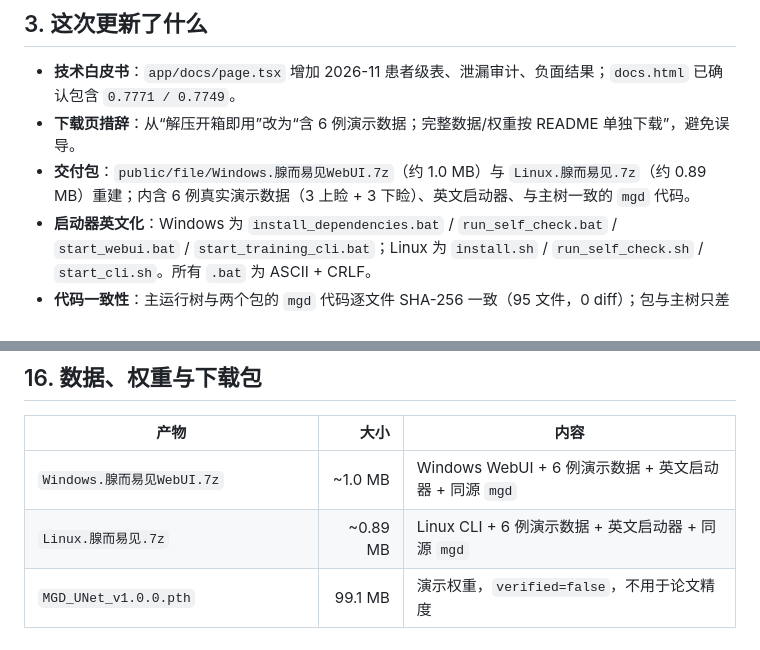
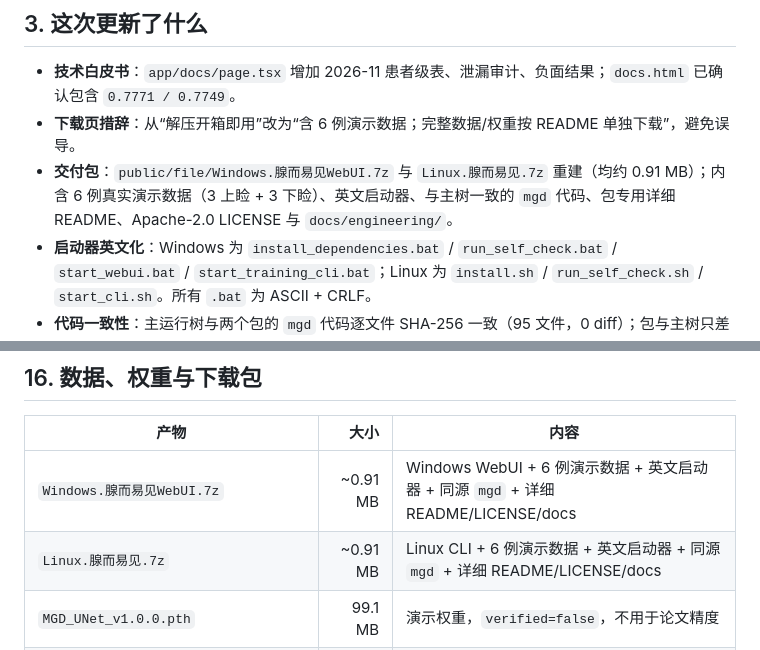
Before and after one commit to Yao-Shun-Ya/Xian-Er-Yi-Jian-Web, a Markdown page: README.md, 2 parts joined by grey strips. Drawn GitHub-style.

Commit message:
docs: align package sizes and contents
Both rebuilt packages are ~0.91 MB and now include the detailed
package README, Apache-2.0 LICENSE, and docs/engineering.

Co-authored-by: CommandCodeBot <noreply@commandcode.ai>

```diff
--- a/README.md
+++ b/README.md
@@ -98,7 +98,7 @@
 
 - **技术白皮书**：`app/docs/page.tsx` 增加 2026-11 患者级表、泄漏审计、负面结果；`docs.html` 已确认包含 `0.7771 / 0.7749`。
 - **下载页措辞**：从“解压开箱即用”改为“含 6 例演示数据；完整数据/权重按 README 单独下载”，避免误导。
-- **交付包**：`public/file/Windows.腺而易见WebUI.7z`（约 1.0 MB）与 `Linux.腺而易见.7z`（约 0.89 MB）重建；内含 6 例真实演示数据（3 上睑 + 3 下睑）、英文启动器、与主树一致的 `mgd` 代码。
+- **交付包**：`public/file/Windows.腺而易见WebUI.7z` 与 `Linux.腺而易见.7z` 重建（均约 0.91 MB）；内含 6 例真实演示数据（3 上睑 + 3 下睑）、英文启动器、与主树一致的 `mgd` 代码、包专用详细 README、Apache-2.0 LICENSE 与 `docs/engineering/`。
 - **启动器英文化**：Windows 为 `install_dependencies.bat` / `run_self_check.bat` / `start_webui.bat` / `start_training_cli.bat`；Linux 为 `install.sh` / `run_self_check.sh` / `start_cli.sh`。所有 `.bat` 为 ASCII + CRLF。
 - **代码一致性**：主运行树与两个包的 `mgd` 代码逐文件 SHA-256 一致（95 文件，0 diff）；包与主树只差数据/权重体积。
 - **论文 PDF**：`public/Paper/zh/main.pdf`（34 页）与 `en/main.pdf`（38 页）已用真实 `summary.json` 注入，0 Overfull / 0 undefined refs。
@@ -495,8 +495,8 @@ CI 的环境变量使用示例值，不要复用为生产密钥。
 
 | 产物 | 大小 | 内容 |
 |---|---:|---|
-| `Windows.腺而易见WebUI.7z` | ~1.0 MB | Windows WebUI + 6 例演示数据 + 英文启动器 + 同源 `mgd` |
-| `Linux.腺而易见.7z` | ~0.89 MB | Linux CLI + 6 例演示数据 + 英文启动器 + 同源 `mgd` |
+| `Windows.腺而易见WebUI.7z` | ~0.91 MB | Windows WebUI + 6 例演示数据 + 英文启动器 + 同源 `mgd` + 详细 README/LICENSE/docs |
+| `Linux.腺而易见.7z` | ~0.91 MB | Linux CLI + 6 例演示数据 + 英文启动器 + 同源 `mgd` + 详细 README/LICENSE/docs |
 | `MGD_UNet_v1.0.0.pth` | 99.1 MB | 演示权重，`verified=false`，不用于论文精度 |
 | `MGD_UNet_v1.0.0.pth.manifest.json` | <1 KB | 权重 manifest（verified / split / seed / run_dir） |
 | 完整 999 例数据 | 单独下载 | 影像 + 腺体 + 眼睑掩膜 + `dataset_splits.json` |
```
